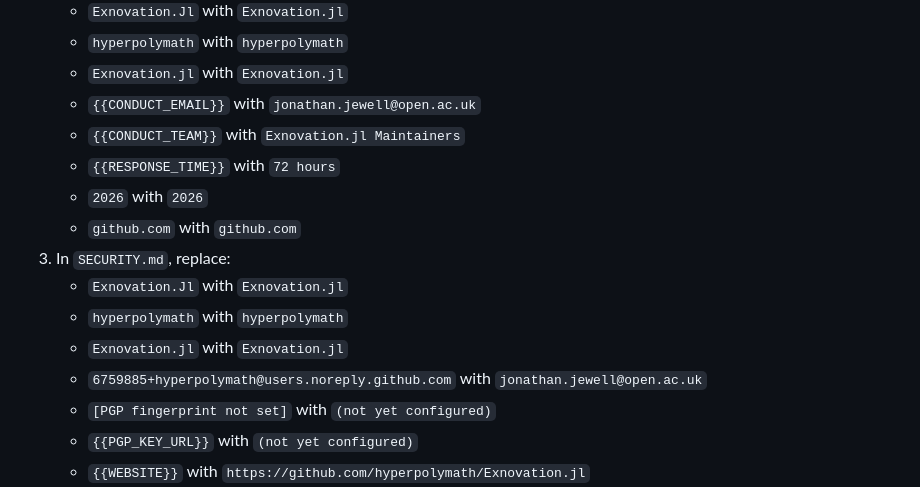
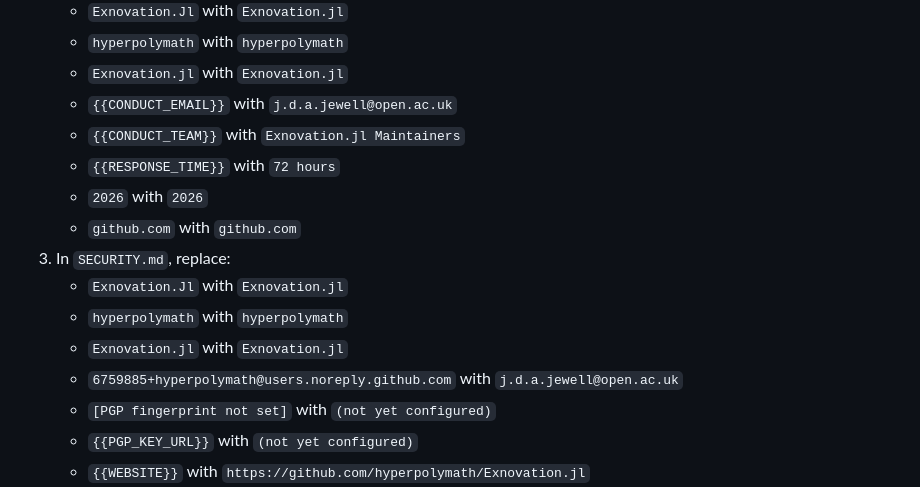
Before and after one commit to hyperpolymath/Exnovation.jl, a Markdown page: SONNET-TASKS.md, the part around the change. Drawn GitHub-style.

```diff
--- a/SONNET-TASKS.md
+++ b/SONNET-TASKS.md
@@ -274,7 +274,7 @@ if [ "$count" -eq 0 ]; then echo "PASS: no template placeholders remain in code"
    - `Exnovation.Jl` with `Exnovation.jl`
    - `hyperpolymath` with `hyperpolymath`
    - `Exnovation.jl` with `Exnovation.jl`
-   - `{{CONDUCT_EMAIL}}` with `jonathan.jewell@open.ac.uk`
+   - `{{CONDUCT_EMAIL}}` with `j.d.a.jewell@open.ac.uk`
    - `{{CONDUCT_TEAM}}` with `Exnovation.jl Maintainers`
    - `{{RESPONSE_TIME}}` with `72 hours`
    - `2026` with `2026`
@@ -283,7 +283,7 @@ if [ "$count" -eq 0 ]; then echo "PASS: no template placeholders remain in code"
    - `Exnovation.Jl` with `Exnovation.jl`
    - `hyperpolymath` with `hyperpolymath`
    - `Exnovation.jl` with `Exnovation.jl`
-   - `6759885+hyperpolymath@users.noreply.github.com` with `jonathan.jewell@open.ac.uk`
+   - `6759885+hyperpolymath@users.noreply.github.com` with `j.d.a.jewell@open.ac.uk`
    - `[PGP fingerprint not set]` with `(not yet configured)`
    - `{{PGP_KEY_URL}}` with `(not yet configured)`
    - `{{WEBSITE}}` with `https://github.com/hyperpolymath/Exnovation.jl`
```
Also changed, not shown: CODE_OF_CONDUCT.md (+3 -3 lines), SECURITY.md (+4 -4 lines).
